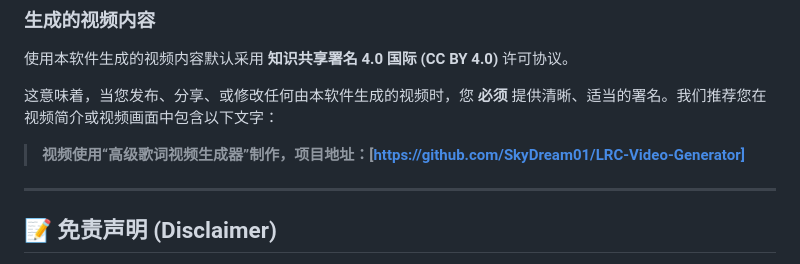
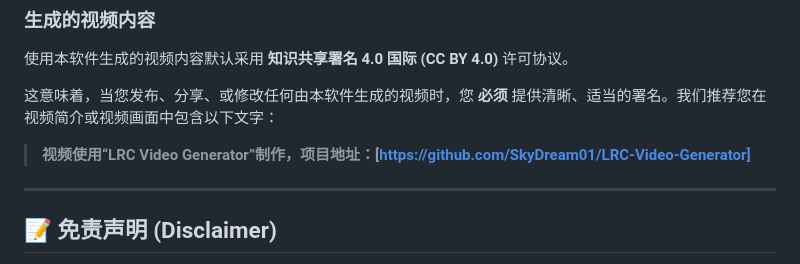
Before and after one commit to bitplus/LRC-Video-Generator, a Markdown page: README.md, the part around the change. GitHub-like rendering.

```diff
--- a/README.md
+++ b/README.md
@@ -94,7 +94,7 @@ lrc2video/
 
 这意味着，当您发布、分享、或修改任何由本软件生成的视频时，您 **必须** 提供清晰、适当的署名。我们推荐您在视频简介或视频画面中包含以下文字：
 
-> **视频使用“高级歌词视频生成器”制作，项目地址：[https://github.com/SkyDream01/LRC-Video-Generator]**
+> **视频使用“LRC Video Generator”制作，项目地址：[https://github.com/SkyDream01/LRC-Video-Generator]**
 
 ------
 
```
